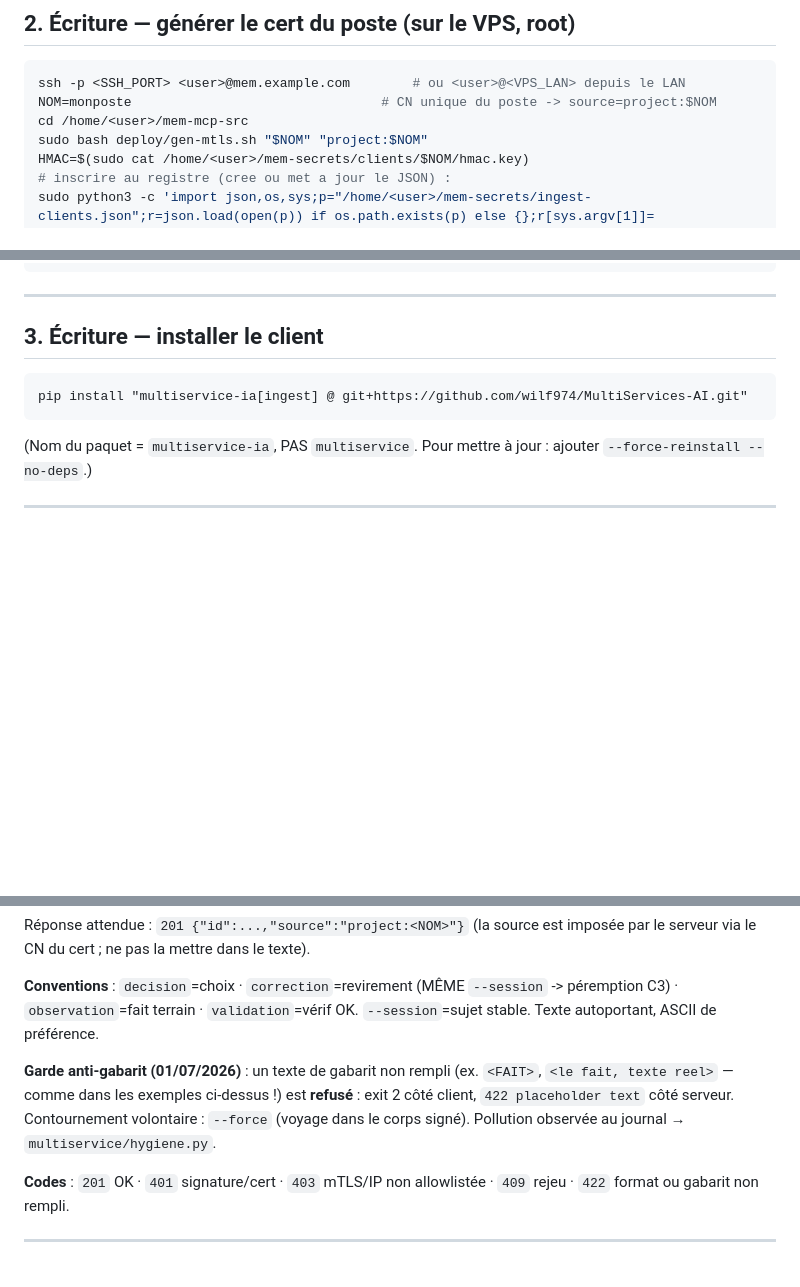
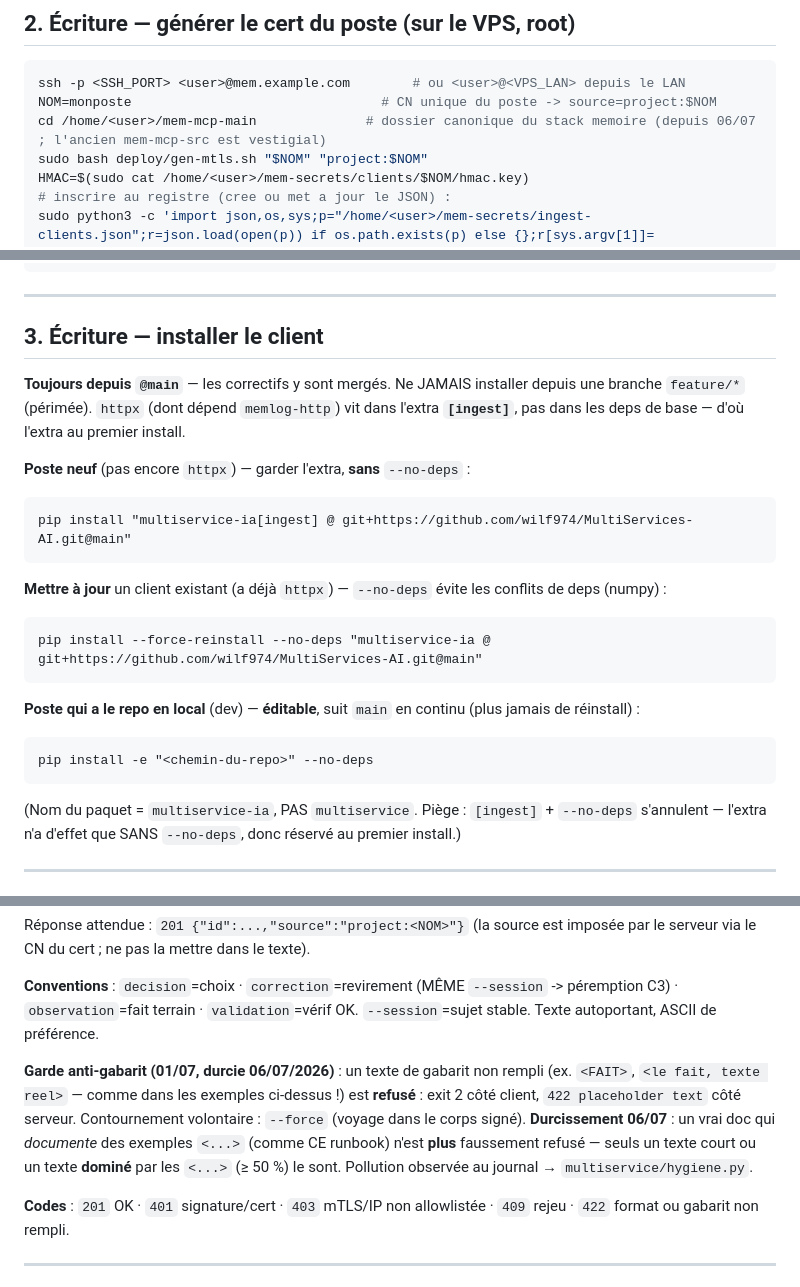
Before and after one commit to wilf974/MultiServices-AI, a Markdown page: deploy/SETUP-POSTE-CLIENT.md, 3 parts joined by grey strips. Rendered like a GitHub page; blank space fills up the shorter version.

Commit message:
docs(runbook): install client depuis @main (jamais une feature branch)
§3 : commande client figee sur @main + 3 cas distincts (poste neuf avec extra
[ingest] pour httpx / mise a jour --no-deps / editable depuis le repo local).
Explique le piege [ingest]+--no-deps qui s'annulent. §2 : dossier canonique
VPS = mem-mcp-main (mem-mcp-src vestigial). §72 : garde anti-gabarit durcie
(06/07) - un doc qui documente des exemples <...> n'est plus faussement refuse.

Co-Authored-By: Claude Opus 4.8 (1M context) <noreply@anthropic.com>

````diff
--- a/deploy/SETUP-POSTE-CLIENT.md
+++ b/deploy/SETUP-POSTE-CLIENT.md
@@ -22,7 +22,7 @@ Vérifier dans le Claude CLI : `/mcp` -> `multiservice-memory connected` (12 out
 ```bash
 ssh -p <SSH_PORT> <user>@mem.example.com        # ou <user>@<VPS_LAN> depuis le LAN
 NOM=monposte                                # CN unique du poste -> source=project:$NOM
-cd /home/<user>/mem-mcp-src
+cd /home/<user>/mem-mcp-main              # dossier canonique du stack memoire (depuis 06/07 ; l'ancien mem-mcp-src est vestigial)
 sudo bash deploy/gen-mtls.sh "$NOM" "project:$NOM"
 HMAC=$(sudo cat /home/<user>/mem-secrets/clients/$NOM/hmac.key)
 # inscrire au registre (cree ou met a jour le JSON) :
@@ -45,10 +45,28 @@ rm /home/<user>/client.crt /home/<user>/client.key /home/<user>/hmac.key
 ---
 
 ## 3. Écriture — installer le client
+
+**Toujours depuis `@main`** — les correctifs y sont mergés. Ne JAMAIS installer depuis une branche
+`feature/*` (périmée). `httpx` (dont dépend `memlog-http`) vit dans l'extra **`[ingest]`**, pas dans
+les deps de base — d'où l'extra au premier install.
+
+**Poste neuf** (pas encore `httpx`) — garder l'extra, **sans** `--no-deps` :
 ```
-pip install "multiservice-ia[ingest] @ git+https://github.com/wilf974/MultiServices-AI.git"
+pip install "multiservice-ia[ingest] @ git+https://github.com/wilf974/MultiServices-AI.git@main"
 ```
-(Nom du paquet = `multiservice-ia`, PAS `multiservice`. Pour mettre à jour : ajouter `--force-reinstall --no-deps`.)
+
+**Mettre à jour** un client existant (a déjà `httpx`) — `--no-deps` évite les conflits de deps (numpy) :
+```
+pip install --force-reinstall --no-deps "multiservice-ia @ git+https://github.com/wilf974/MultiServices-AI.git@main"
+```
+
+**Poste qui a le repo en local** (dev) — **éditable**, suit `main` en continu (plus jamais de réinstall) :
+```
+pip install -e "<chemin-du-repo>" --no-deps
+```
+
+(Nom du paquet = `multiservice-ia`, PAS `multiservice`. Piège : `[ingest]` + `--no-deps` s'annulent —
+l'extra n'a d'effet que SANS `--no-deps`, donc réservé au premier install.)
 
 ---
 
@@ -69,7 +87,7 @@ Réponse attendue : `201 {"id":...,"source":"project:<NOM>"}` (la source est imp
 
 **Conventions** : `decision`=choix · `correction`=revirement (MÊME `--session` -> péremption C3) · `observation`=fait terrain · `validation`=vérif OK. `--session`=sujet stable. Texte autoportant, ASCII de préférence.
 
-**Garde anti-gabarit (01/07/2026)** : un texte de gabarit non rempli (ex. `<FAIT>`, `<le fait, texte reel>` — comme dans les exemples ci-dessus !) est **refusé** : exit 2 côté client, `422 placeholder text` côté serveur. Contournement volontaire : `--force` (voyage dans le corps signé). Pollution observée au journal → `multiservice/hygiene.py`.
+**Garde anti-gabarit (01/07, durcie 06/07/2026)** : un texte de gabarit non rempli (ex. `<FAIT>`, `<le fait, texte reel>` — comme dans les exemples ci-dessus !) est **refusé** : exit 2 côté client, `422 placeholder text` côté serveur. Contournement volontaire : `--force` (voyage dans le corps signé). **Durcissement 06/07** : un vrai doc qui *documente* des exemples `<...>` (comme CE runbook) n'est **plus** faussement refusé — seuls un texte court ou un texte **dominé** par les `<...>` (≥ 50 %) le sont. Pollution observée au journal → `multiservice/hygiene.py`.
 
 **Codes** : `201` OK · `401` signature/cert · `403` mTLS/IP non allowlistée · `409` rejeu · `422` format ou gabarit non rempli.
 
````
